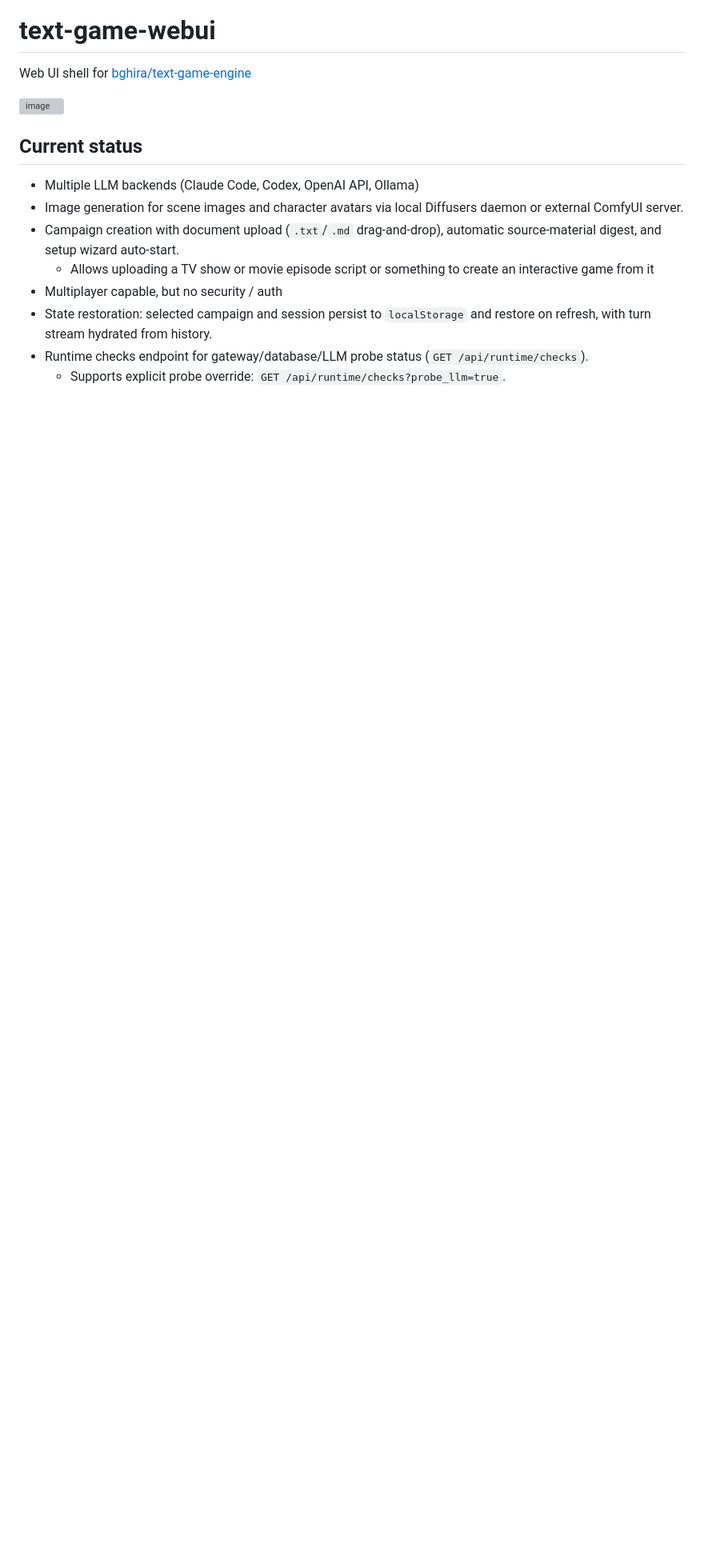
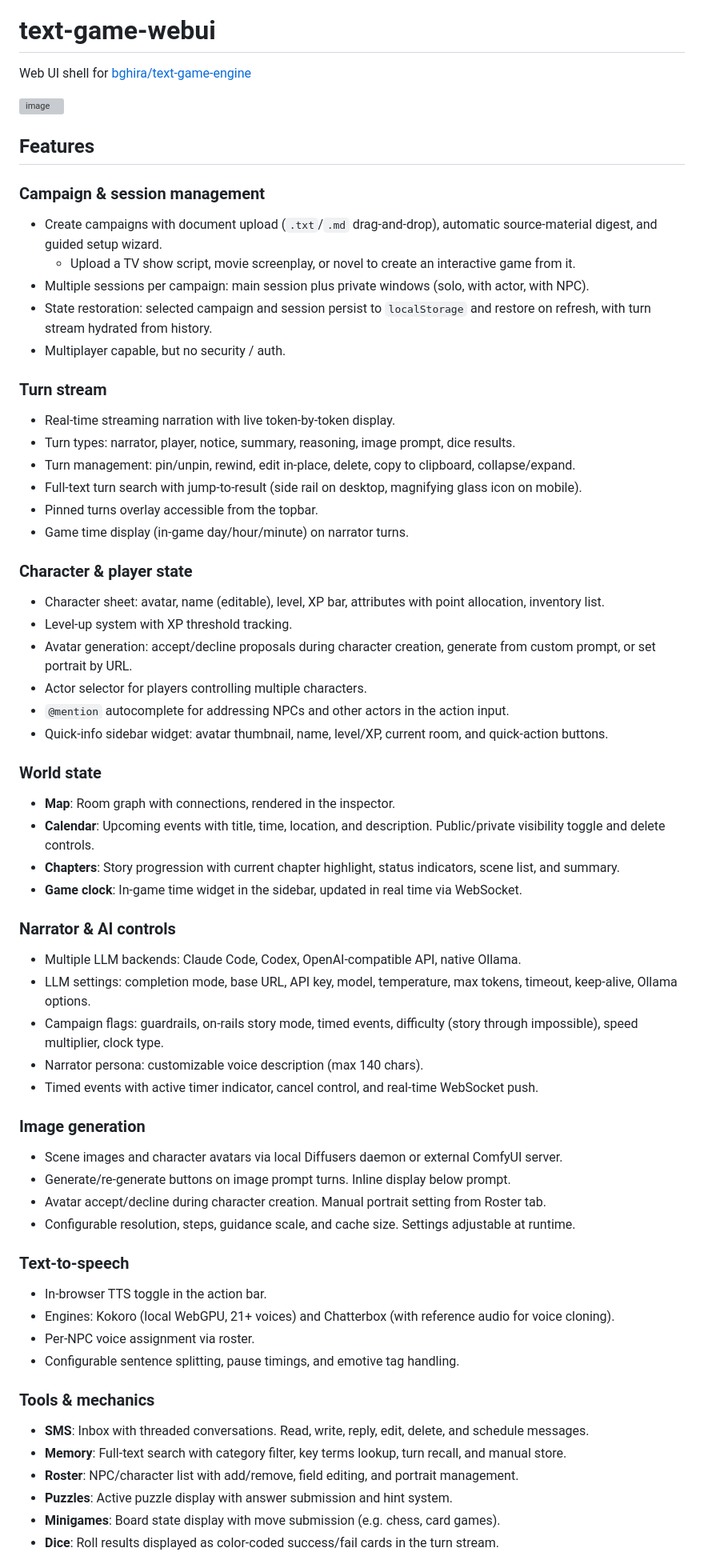
Before and after one commit to bghira/text-game-webui, a Markdown page: README.md, the part around one of its changes. Shown at 80% size. Rendered like a GitHub page; blank space fills up the shorter version; grey boxes are pictures that could not be loaded.

```diff
--- a/README.md
+++ b/README.md
@@ -5,12 +5,61 @@ Web UI shell for [bghira/text-game-engine](https://github.com/bghira/text-game-e
 <img width="440" alt="image" src="https://github.com/user-attachments/assets/35358b9d-b064-4322-bd03-2e380b8499d0" />
 
 
-## Current status
-- Multiple LLM backends (Claude Code, Codex, OpenAI API, Ollama)
-- Image generation for scene images and character avatars via local Diffusers daemon or external ComfyUI server.
-- Campaign creation with document upload (`.txt`/`.md` drag-and-drop), automatic source-material digest, and setup wizard auto-start.
-  - Allows uploading a TV show or movie episode script or something to create an interactive game from it
-- Multiplayer capable, but no security / auth
+## Features
+
+### Campaign & session management
+- Create campaigns with document upload (`.txt`/`.md` drag-and-drop), automatic source-material digest, and guided setup wizard.
+  - Upload a TV show script, movie screenplay, or novel to create an interactive game from it.
+- Multiple sessions per campaign: main session plus private windows (solo, with actor, with NPC).
 - State restoration: selected campaign and session persist to `localStorage` and restore on refresh, with turn stream hydrated from history.
-- Runtime checks endpoint for gateway/database/LLM probe status (`GET /api/runtime/checks`).
-  - Supports explicit probe override: `GET /api/runtime/checks?probe_llm=true`.
+- Multiplayer capable, but no security / auth.
+
+### Turn stream
+- Real-time streaming narration with live token-by-token display.
+- Turn types: narrator, player, notice, summary, reasoning, image prompt, dice results.
+- Turn management: pin/unpin, rewind, edit in-place, delete, copy to clipboard, collapse/expand.
+- Full-text turn search with jump-to-result (side rail on desktop, magnifying glass icon on mobile).
+- Pinned turns overlay accessible from the topbar.
+- Game time display (in-game day/hour/minute) on narrator turns.
+
+### Character & player state
+- Character sheet: avatar, name (editable), level, XP bar, attributes with point allocation, inventory list.
+- Level-up system with XP threshold tracking.
+- Avatar generation: accept/decline proposals during character creation, generate from custom prompt, or set portrait by URL.
+- Actor selector for players controlling multiple characters.
+- `@mention` autocomplete for addressing NPCs and other actors in the action input.
+- Quick-info sidebar widget: avatar thumbnail, name, level/XP, current room, and quick-action buttons.
+
+### World state
+- **Map**: Room graph with connections, rendered in the inspector.
+- **Calendar**: Upcoming events with title, time, location, and description. Public/private visibility toggle and delete controls.
+- **Chapters**: Story progression with current chapter highlight, status indicators, scene list, and summary.
+- **Game clock**: In-game time widget in the sidebar, updated in real time via WebSocket.
+
+### Narrator & AI controls
+- Multiple LLM backends: Claude Code, Codex, OpenAI-compatible API, native Ollama.
+- LLM settings: completion mode, base URL, API key, model, temperature, max tokens, timeout, keep-alive, Ollama options.
+- Campaign flags: guardrails, on-rails story mode, timed events, difficulty (story through impossible), speed multiplier, clock type.
+- Narrator persona: customizable voice description (max 140 chars).
+- Timed events with active timer indicator, cancel control, and real-time WebSocket push.
+
+### Image generation
+- Scene images and character avatars via local Diffusers daemon or external ComfyUI server.
+- Generate/re-generate buttons on image prompt turns. Inline display below prompt.
+- Avatar accept/decline during character creation. Manual portrait setting from Roster tab.
+- Configurable resolution, steps, guidance scale, and cache size. Settings adjustable at runtime.
+
+### Text-to-speech
+- In-browser TTS toggle in the action bar.
+- Engines: Kokoro (local WebGPU, 21+ voices) and Chatterbox (with reference audio for voice cloning).
+- Per-NPC voice assignment via roster.
+- Configurable sentence splitting, pause timings, and emotive tag handling.
+
+### Tools & mechanics
+- **SMS**: Inbox with threaded conversations. Read, write, reply, edit, delete, and schedule messages.
+- **Memory**: Full-text search with category filter, key terms lookup, turn recall, and manual store.
+- **Roster**: NPC/character list with add/remove, field editing, and portrait management.
+- **Puzzles**: Active puzzle display with answer submission and hint system.
+- **Minigames**: Board state display with move submission (e.g. chess, card games).
+- **Dice**: Roll results displayed as color-coded success/fail cards in the turn stream.
+
```
Also changed, not shown: other parts of README.md (+35 -0 lines).
